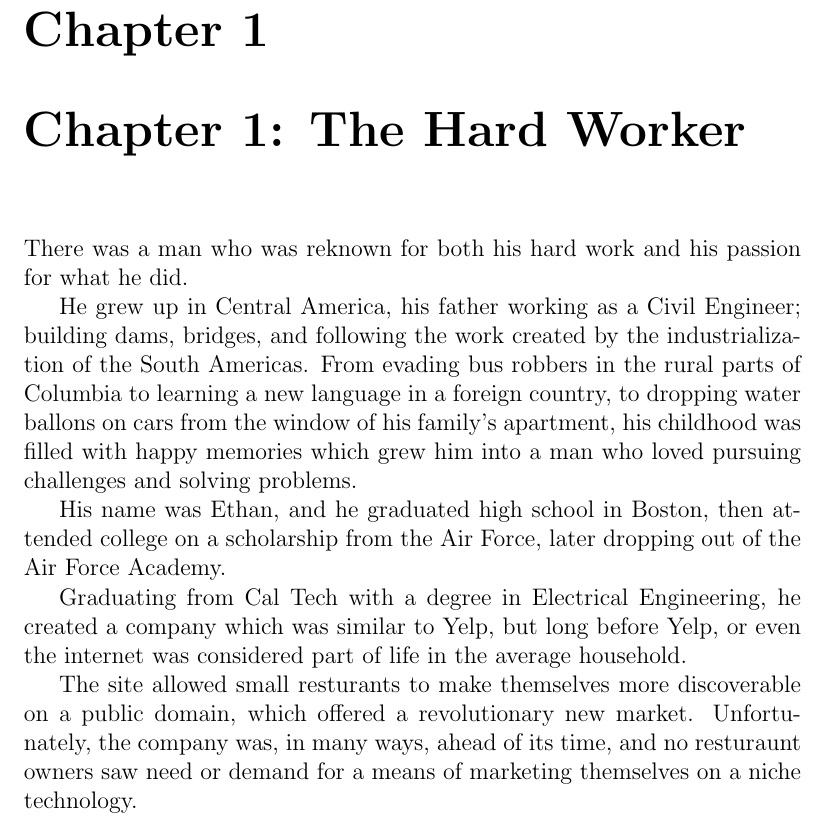
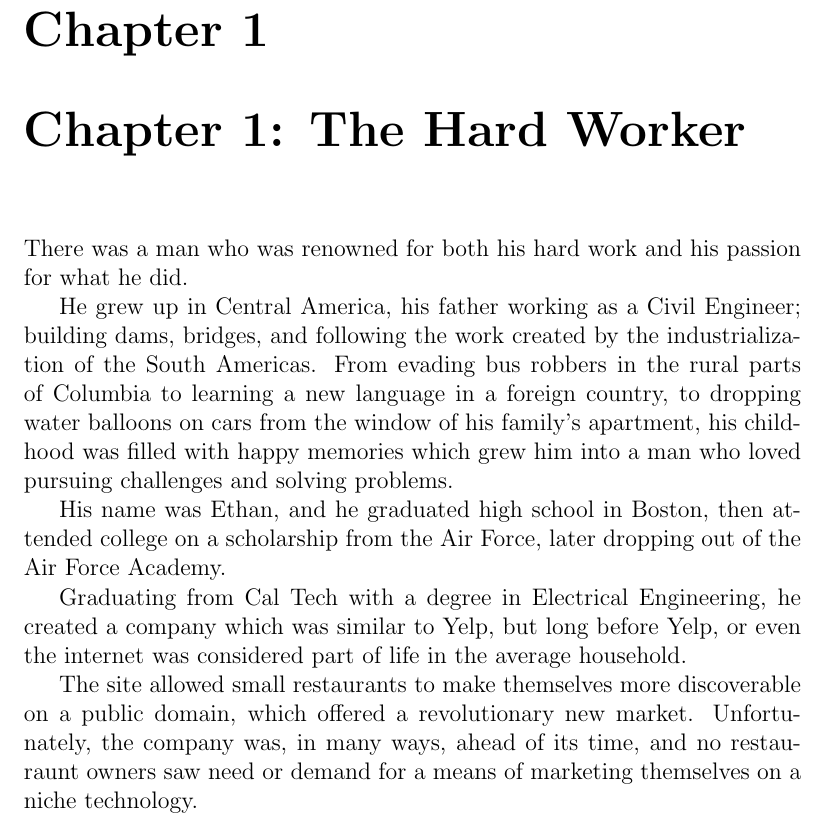
Before and after one commit to meltingmettle/DSS, a LaTeX book (Of_Dust_and_Nations.TEX): part of page 3 of 7, cut so that both start at the same text. Compiled offline with pdfLaTeX.

Commit message:
Update Of_Dust_and_Nations.TEX

```diff
--- a/Of_Dust_and_Nations.TEX
+++ b/Of_Dust_and_Nations.TEX
@@ -15,15 +15,15 @@ And I saw!
 And behold, a white horse.
 
 \chapter{Chapter 1: The Hard Worker}
-There was a man who was reknown for both his hard work and his passion for what he did.
+There was a man who was renowned for both his hard work and his passion for what he did.
 
-He grew up in Central America, his father working as a Civil Engineer; building dams, bridges, and following the work created by the industrialization of the South Americas.  From evading bus robbers in the rural parts of Columbia to learning a new language in a foreign country, to dropping water ballons on cars from the window of his family's apartment, his childhood was filled with happy memories which grew him into a man who loved pursuing challenges and solving problems.
+He grew up in Central America, his father working as a Civil Engineer; building dams, bridges, and following the work created by the industrialization of the South Americas.  From evading bus robbers in the rural parts of Columbia to learning a new language in a foreign country, to dropping water balloons on cars from the window of his family's apartment, his childhood was filled with happy memories which grew him into a man who loved pursuing challenges and solving problems.
 
 His name was Ethan, and he graduated high school in Boston, then attended college on a scholarship from the Air Force, later dropping out of the Air Force Academy.
 
 Graduating from Cal Tech with a degree in Electrical Engineering, he created a company which was similar to Yelp, but long before Yelp, or even the internet was considered part of life in the average household.
 
-The site allowed small resturants to make themselves more discoverable on a public domain, which offered a revolutionary new market.  Unfortunately, the company was, in many ways, ahead of its time, and no resturaunt owners saw need or demand for a means of marketing themselves on a niche technology.
+The site allowed small restaurants to make themselves more discoverable on a public domain, which offered a revolutionary new market.  Unfortunately, the company was, in many ways, ahead of its time, and no restauraunt owners saw need or demand for a means of marketing themselves on a niche technology.
 
 After roughly two million dollars of investment into the start-up between six people, the company went under and was declared bankrupt.  Several months of toil, anxiety, meetings with investors, and personal savings were poured out, with nothing to show for.
 
```
Also changed, not shown: Of_Dust_and_Nations.TEX (2 more changed lines).
